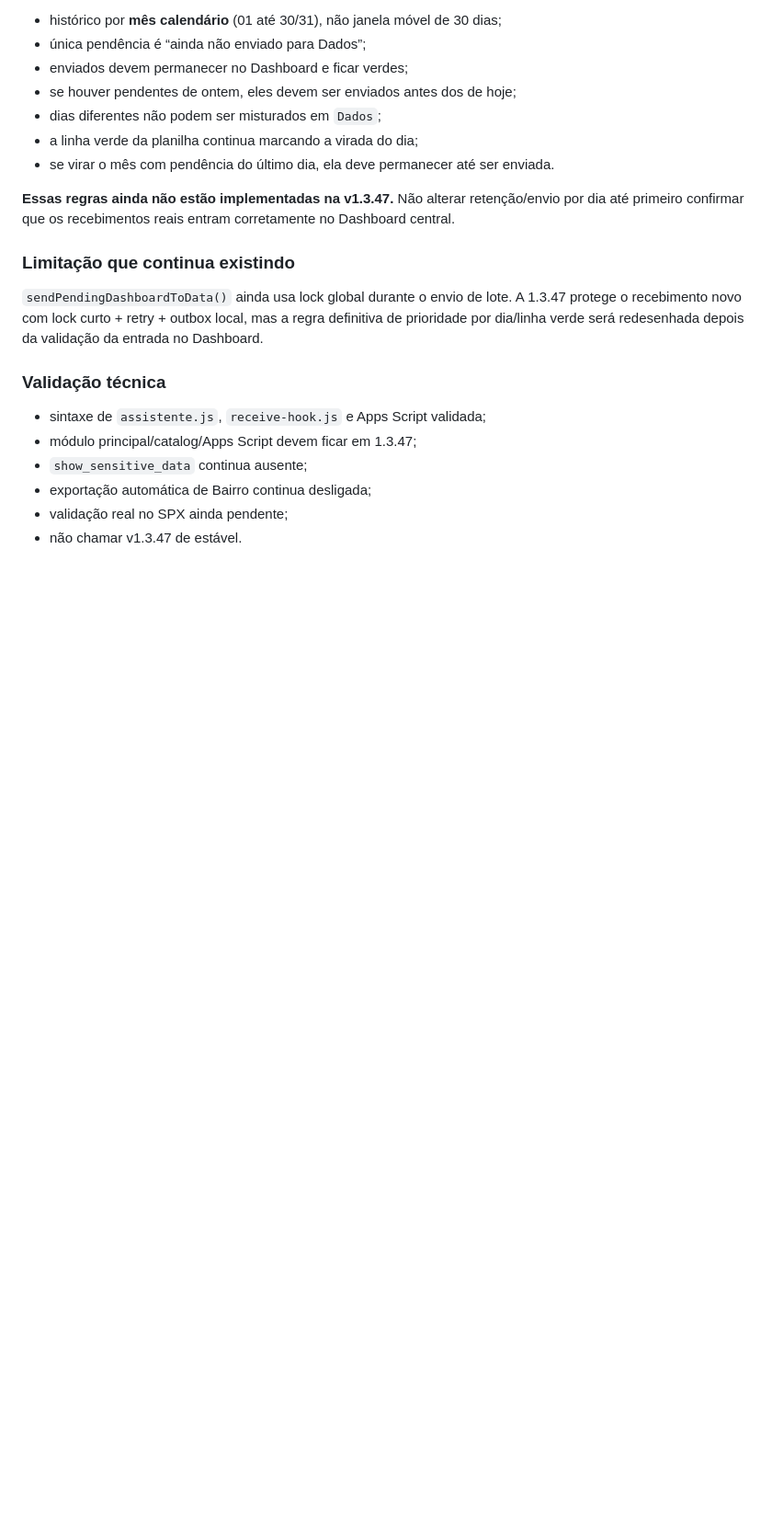
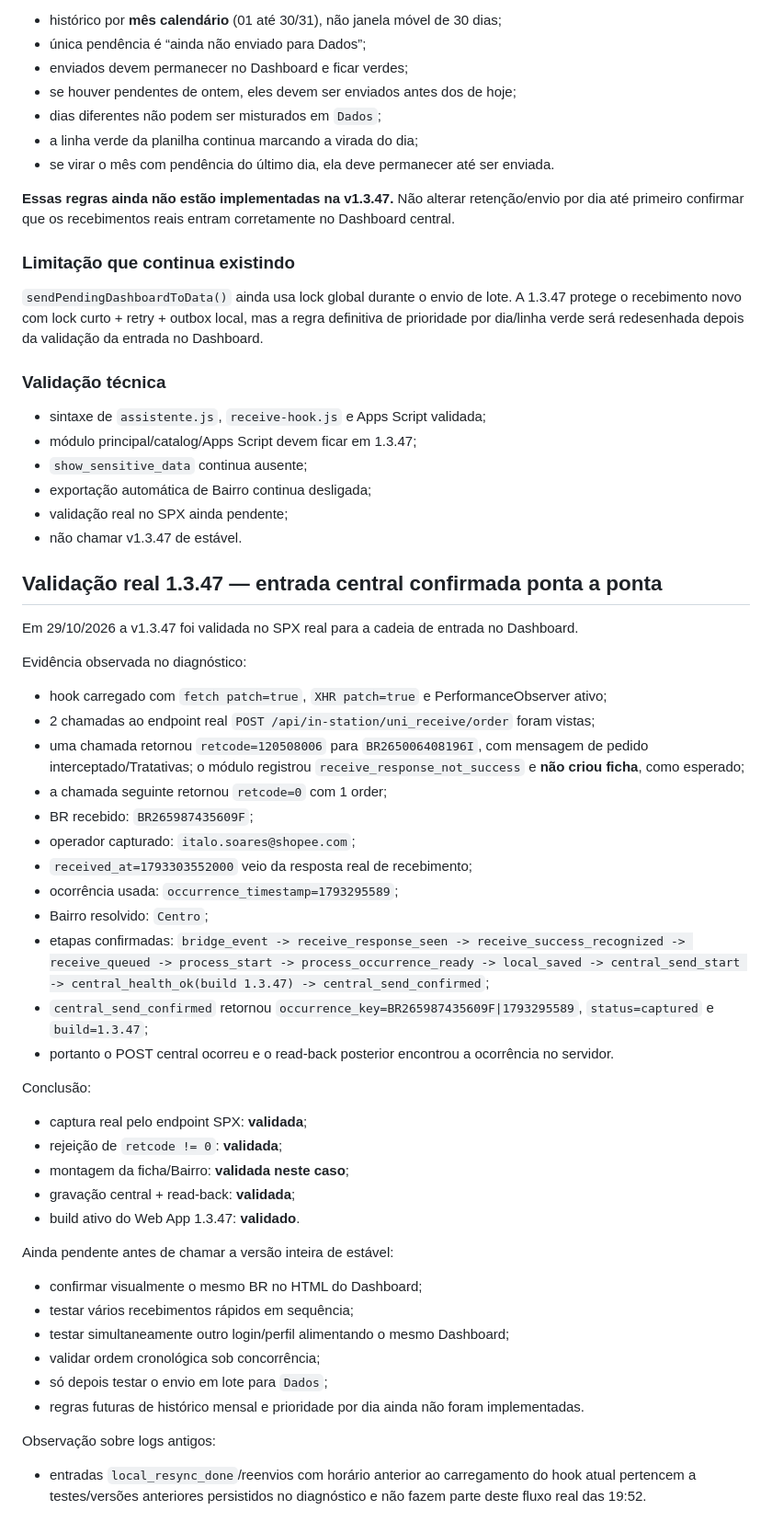
Before and after one commit to RAlDE/spx-dv, a Markdown page: PROJECT_CONTEXT.md, the part around the change. Shown at 92% size. Rendered like a GitHub page; blank space fills up the shorter version.

Commit message:
Registrar validação real da entrada central v1.3.47

```diff
--- a/PROJECT_CONTEXT.md
+++ b/PROJECT_CONTEXT.md
@@ -1747,3 +1747,39 @@ O usuário definiu uma nova regra futura para o Dashboard, mas pediu primeiro va
 - exportação automática de Bairro continua desligada;
 - validação real no SPX ainda pendente;
 - não chamar v1.3.47 de estável.
+
+
+## Validação real 1.3.47 — entrada central confirmada ponta a ponta
+Em 29/10/2026 a v1.3.47 foi validada no SPX real para a cadeia de entrada no Dashboard.
+
+Evidência observada no diagnóstico:
+- hook carregado com `fetch patch=true`, `XHR patch=true` e PerformanceObserver ativo;
+- 2 chamadas ao endpoint real `POST /api/in-station/uni_receive/order` foram vistas;
+- uma chamada retornou `retcode=120508006` para `BR265006408196I`, com mensagem de pedido interceptado/Tratativas; o módulo registrou `receive_response_not_success` e **não criou ficha**, como esperado;
+- a chamada seguinte retornou `retcode=0` com 1 order;
+- BR recebido: `BR265987435609F`;
+- operador capturado: `italo.soares@shopee.com`;
+- `received_at=1793303552000` veio da resposta real de recebimento;
+- ocorrência usada: `occurrence_timestamp=1793295589`;
+- Bairro resolvido: `Centro`;
+- etapas confirmadas: `bridge_event -> receive_response_seen -> receive_success_recognized -> receive_queued -> process_start -> process_occurrence_ready -> local_saved -> central_send_start -> central_health_ok(build 1.3.47) -> central_send_confirmed`;
+- `central_send_confirmed` retornou `occurrence_key=BR265987435609F|1793295589`, `status=captured` e `build=1.3.47`;
+- portanto o POST central ocorreu e o read-back posterior encontrou a ocorrência no servidor.
+
+Conclusão:
+- captura real pelo endpoint SPX: **validada**;
+- rejeição de `retcode != 0`: **validada**;
+- montagem da ficha/Bairro: **validada neste caso**;
+- gravação central + read-back: **validada**;
+- build ativo do Web App 1.3.47: **validado**.
+
+Ainda pendente antes de chamar a versão inteira de estável:
+- confirmar visualmente o mesmo BR no HTML do Dashboard;
+- testar vários recebimentos rápidos em sequência;
+- testar simultaneamente outro login/perfil alimentando o mesmo Dashboard;
+- validar ordem cronológica sob concorrência;
+- só depois testar o envio em lote para `Dados`;
+- regras futuras de histórico mensal e prioridade por dia ainda não foram implementadas.
+
+Observação sobre logs antigos:
+- entradas `local_resync_done`/reenvios com horário anterior ao carregamento do hook atual pertencem a testes/versões anteriores persistidos no diagnóstico e não fazem parte deste fluxo real das 19:52.
```
